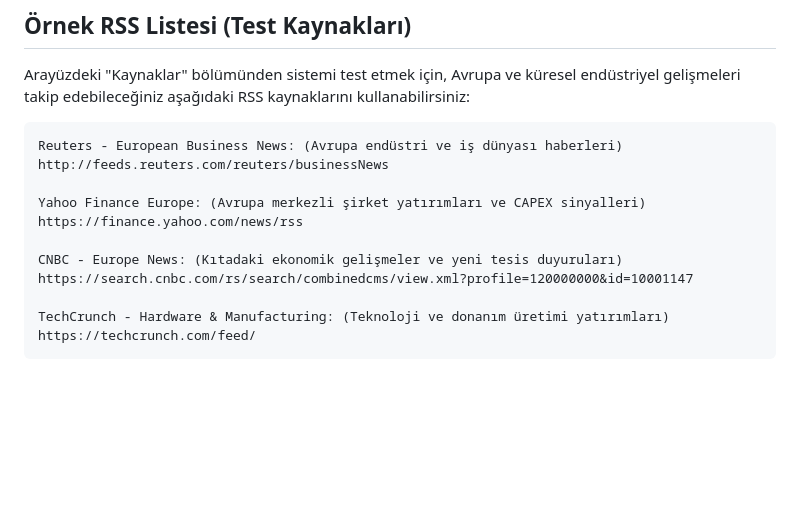
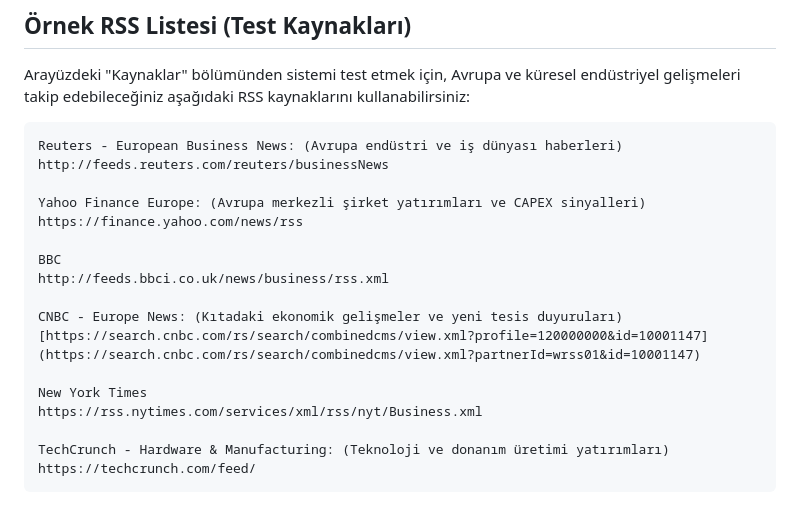
Before and after one commit to alperendgn14/BSMTHackathon26, a Markdown page: readme.md, the part around the change. Rendered like a GitHub page; blank space fills up the shorter version.

Commit message:
Add BBC and New York Times RSS feeds to readme

```diff
--- a/readme.md
+++ b/readme.md
@@ -67,8 +67,14 @@ Arayüzdeki "Kaynaklar" bölümünden sistemi test etmek için, Avrupa ve küres
     Yahoo Finance Europe: (Avrupa merkezli şirket yatırımları ve CAPEX sinyalleri)
     https://finance.yahoo.com/news/rss
 
+    BBC
+    http://feeds.bbci.co.uk/news/business/rss.xml
+
     CNBC - Europe News: (Kıtadaki ekonomik gelişmeler ve yeni tesis duyuruları)
-    https://search.cnbc.com/rs/search/combinedcms/view.xml?profile=120000000&id=10001147
+    [https://search.cnbc.com/rs/search/combinedcms/view.xml?profile=120000000&id=10001147](https://search.cnbc.com/rs/search/combinedcms/view.xml?partnerId=wrss01&id=10001147)
+
+    New York Times
+    https://rss.nytimes.com/services/xml/rss/nyt/Business.xml
 
     TechCrunch - Hardware & Manufacturing: (Teknoloji ve donanım üretimi yatırımları)
     https://techcrunch.com/feed/
```
